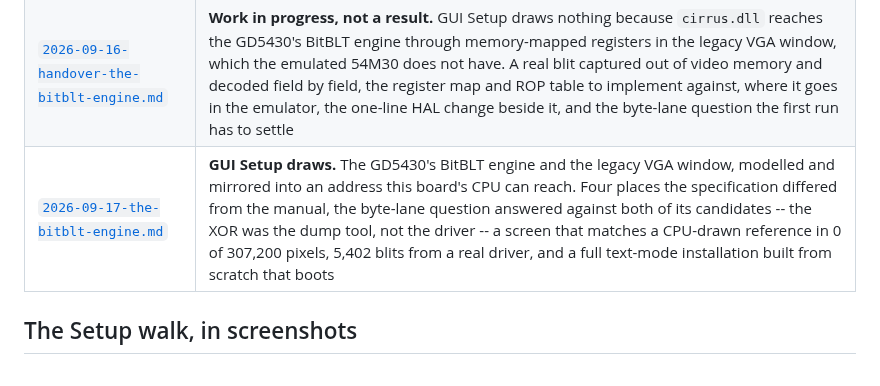
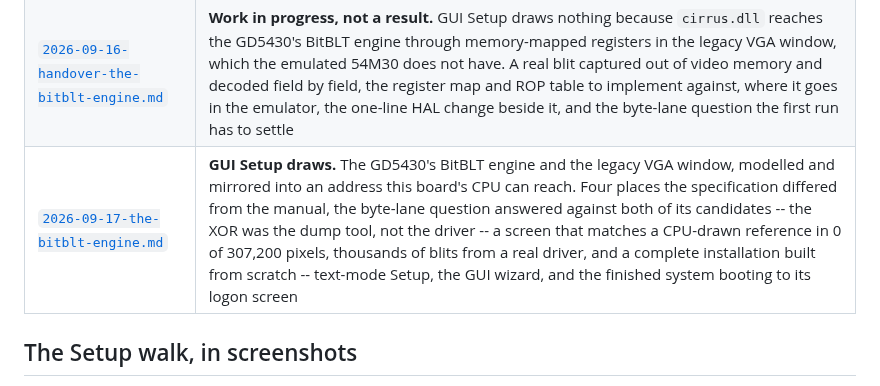
Before and after one commit to pappadf/powermac-nt-hal, a Markdown page: docs/README.md, the part around the change. Drawn GitHub-style.

```diff
--- a/docs/README.md
+++ b/docs/README.md
@@ -21,7 +21,7 @@ register-level detail behind one part of that story.
 | [`2026-09-14-the-toc-slot.md`](2026-09-14-the-toc-slot.md) | Wall 49's `0x50`: NT PowerPC keeps the caller's saved TOC at `4(r1)` and the SVR4 ABI we compile for puts the LR save slot there, so every HAL export that saved LR destroyed it. The conditional breakpoint that picked one fault out of thousands, and the export thunks that fixed it |
 | [`2026-09-15-the-boot-floppy.md`](2026-09-15-the-boot-floppy.md) | **A stock CD, not one byte written.** Everything this project adds moves onto a floppy: the firmware reads the veneer off it as raw blocks, and Setup meets it again as an ordinary device support disk. Ledger rows 8 and 10 retired. The step-by-step boot, seventeen measurements, the two things that were in the way — an Open Firmware `open` that needs the drive touched once, and six bytes that give the drive the ARC name SETUPLDR spells floppies with — and why `pe-loader` being the only NT-ROM-specific package decides how this extends to a 7500/8500 |
 | [`2026-09-16-handover-the-bitblt-engine.md`](2026-09-16-handover-the-bitblt-engine.md) | **Work in progress, not a result.** GUI Setup draws nothing because `cirrus.dll` reaches the GD5430's BitBLT engine through memory-mapped registers in the legacy VGA window, which the emulated 54M30 does not have. A real blit captured out of video memory and decoded field by field, the register map and ROP table to implement against, where it goes in the emulator, the one-line HAL change beside it, and the byte-lane question the first run has to settle |
-| [`2026-09-17-the-bitblt-engine.md`](2026-09-17-the-bitblt-engine.md) | **GUI Setup draws.** The GD5430's BitBLT engine and the legacy VGA window, modelled and mirrored into an address this board's CPU can reach. Four places the specification differed from the manual, the byte-lane question answered against both of its candidates -- the XOR was the dump tool, not the driver -- a screen that matches a CPU-drawn reference in 0 of 307,200 pixels, 5,402 blits from a real driver, and a full text-mode installation built from scratch that boots |
+| [`2026-09-17-the-bitblt-engine.md`](2026-09-17-the-bitblt-engine.md) | **GUI Setup draws.** The GD5430's BitBLT engine and the legacy VGA window, modelled and mirrored into an address this board's CPU can reach. Four places the specification differed from the manual, the byte-lane question answered against both of its candidates -- the XOR was the dump tool, not the driver -- a screen that matches a CPU-drawn reference in 0 of 307,200 pixels, thousands of blits from a real driver, and a complete installation built from scratch -- text-mode Setup, the GUI wizard, and the finished system booting to its logon screen |
 
 ## The Setup walk, in screenshots
 
```
Also changed, not shown: docs/2026-09-17-the-bitblt-engine.md (+32 -5 lines), traces/2026-09-17-gui-setup-installed-successfully.png (added), traces/2026-09-17-installed-nt-boots-to-logon.png (added).
